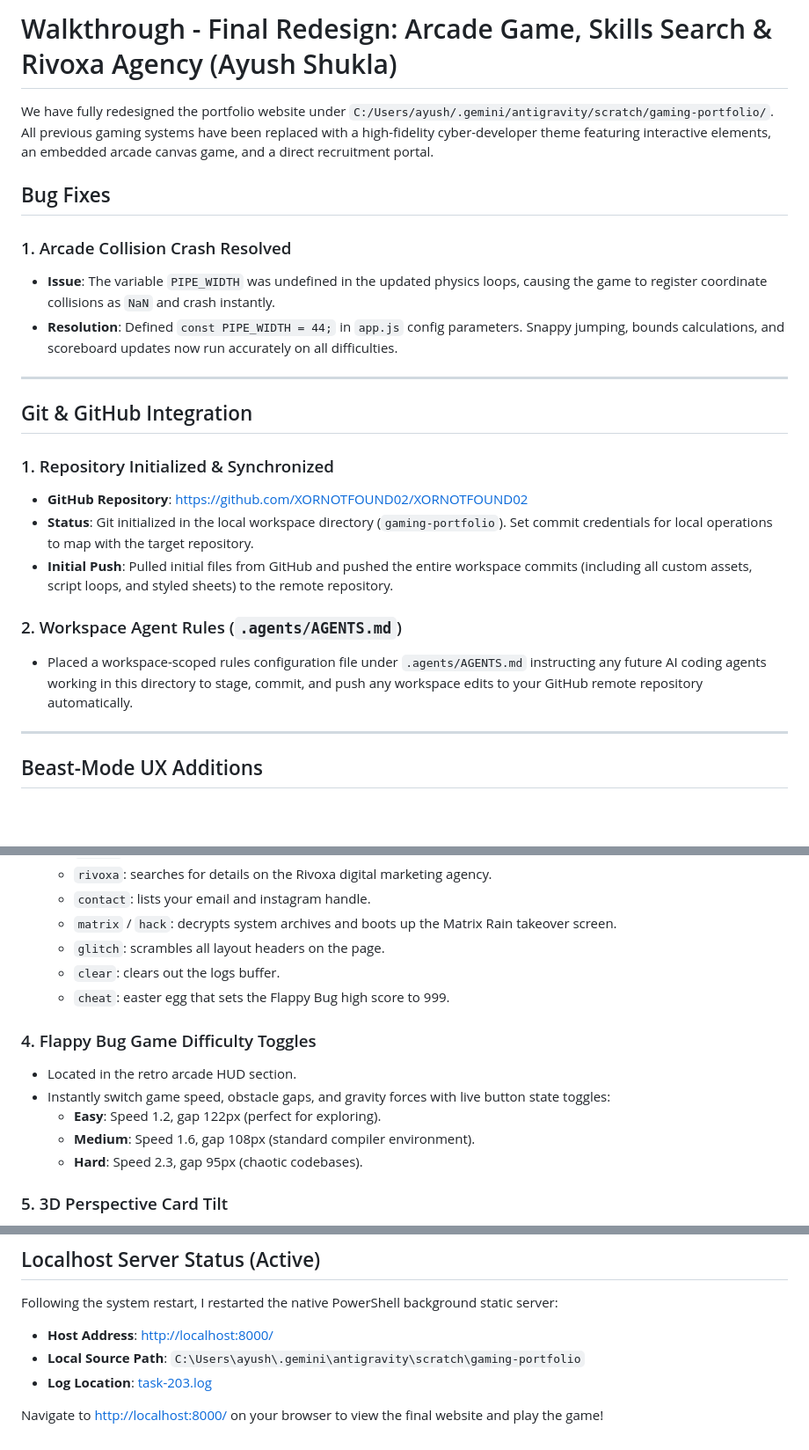
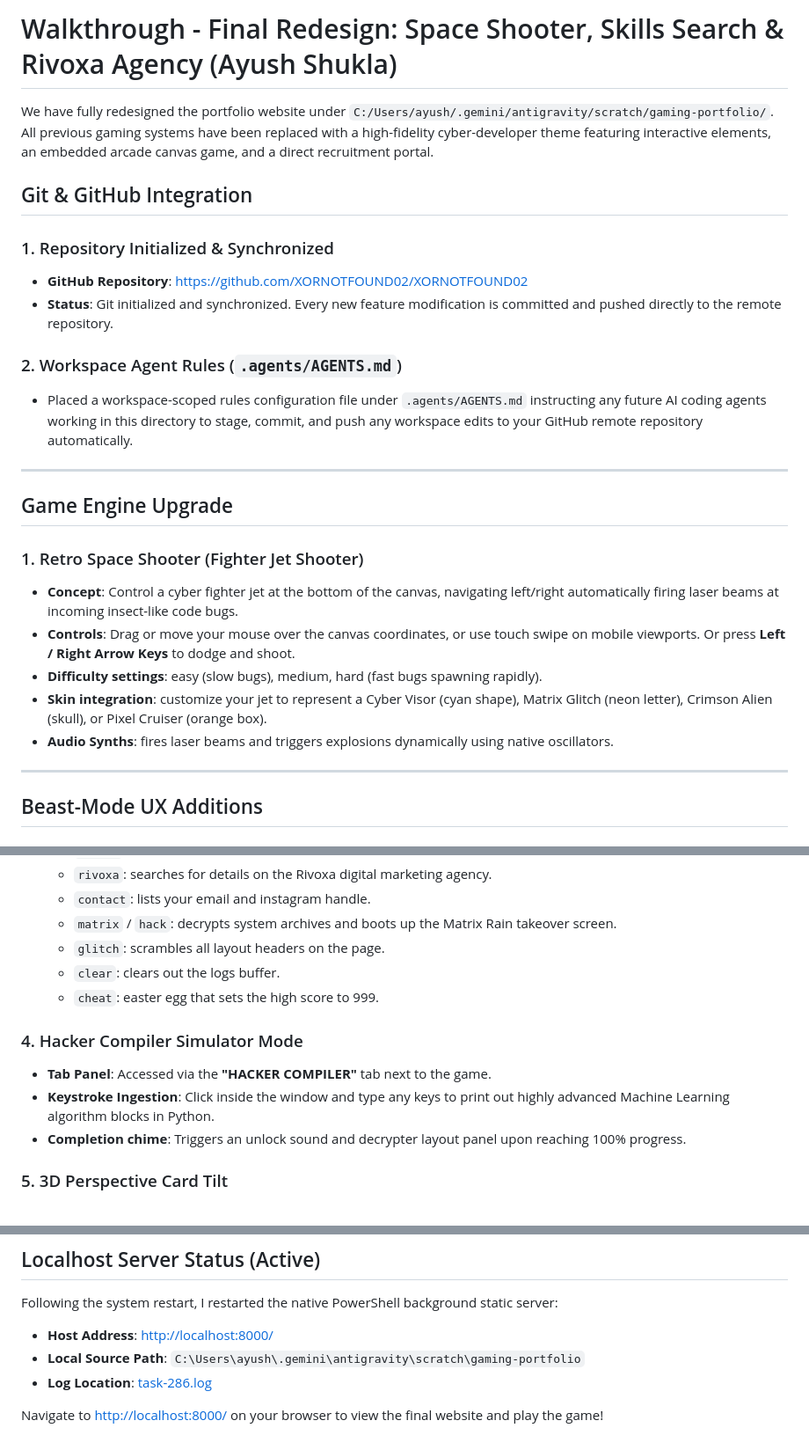
Before and after one commit to XORNOTFOUND02/XORNOTFOUND02, a Markdown page: walkthrough.md, 3 parts joined by grey strips. Shown at 88% size. GitHub-like rendering; blank space fills up the shorter version.

Commit message:
docs: update walkthrough details with Space Shooter Jet configs

```diff
--- a/walkthrough.md
+++ b/walkthrough.md
@@ -1,24 +1,26 @@
-# Walkthrough - Final Redesign: Arcade Game, Skills Search & Rivoxa Agency (Ayush Shukla)
+# Walkthrough - Final Redesign: Space Shooter, Skills Search & Rivoxa Agency (Ayush Shukla)
 
 We have fully redesigned the portfolio website under `C:/Users/ayush/.gemini/antigravity/scratch/gaming-portfolio/`. All previous gaming systems have been replaced with a high-fidelity cyber-developer theme featuring interactive elements, an embedded arcade canvas game, and a direct recruitment portal.
-
-## Bug Fixes
-
-### 1. Arcade Collision Crash Resolved
-- **Issue**: The variable `PIPE_WIDTH` was undefined in the updated physics loops, causing the game to register coordinate collisions as `NaN` and crash instantly.
-- **Resolution**: Defined `const PIPE_WIDTH = 44;` in `app.js` config parameters. Snappy jumping, bounds calculations, and scoreboard updates now run accurately on all difficulties.
-
----
 
 ## Git & GitHub Integration
 
 ### 1. Repository Initialized & Synchronized
 - **GitHub Repository**: [https://github.com/XORNOTFOUND02/XORNOTFOUND02](https://github.com/XORNOTFOUND02/XORNOTFOUND02)
-- **Status**: Git initialized in the local workspace directory (`gaming-portfolio`). Set commit credentials for local operations to map with the target repository.
-- **Initial Push**: Pulled initial files from GitHub and pushed the entire workspace commits (including all custom assets, script loops, and styled sheets) to the remote repository.
+- **Status**: Git initialized and synchronized. Every new feature modification is committed and pushed directly to the remote repository.
 
 ### 2. Workspace Agent Rules (`.agents/AGENTS.md`)
 - Placed a workspace-scoped rules configuration file under `.agents/AGENTS.md` instructing any future AI coding agents working in this directory to stage, commit, and push any workspace edits to your GitHub remote repository automatically.
+
+---
+
+## Game Engine Upgrade
+
+### 1. Retro Space Shooter (Fighter Jet Shooter)
+- **Concept**: Control a cyber fighter jet at the bottom of the canvas, navigating left/right automatically firing laser beams at incoming insect-like code bugs.
+- **Controls**: Drag or move your mouse over the canvas coordinates, or use touch swipe on mobile viewports. Or press **Left / Right Arrow Keys** to dodge and shoot.
+- **Difficulty settings**: easy (slow bugs), medium, hard (fast bugs spawning rapidly).
+- **Skin integration**: customize your jet to represent a Cyber Visor (cyan shape), Matrix Glitch (neon letter), Crimson Alien (skull), or Pixel Cruiser (orange box).
+- **Audio Synths**: fires laser beams and triggers explosions dynamically using native oscillators.
 
 ---
 
@@ -45,14 +47,12 @@ We have fully redesigned the portfolio website under `C:/Users/ayush/.gemini/ant
   - `matrix` / `hack`: decrypts system archives and boots up the Matrix Rain takeover screen.
   - `glitch`: scrambles all layout headers on the page.
   - `clear`: clears out the logs buffer.
-  - `cheat`: easter egg that sets the Flappy Bug high score to 999.
+  - `cheat`: easter egg that sets the high score to 999.
 
-### 4. Flappy Bug Game Difficulty Toggles
-- Located in the retro arcade HUD section.
-- Instantly switch game speed, obstacle gaps, and gravity forces with live button state toggles:
-  - **Easy**: Speed 1.2, gap 122px (perfect for exploring).
-  - **Medium**: Speed 1.6, gap 108px (standard compiler environment).
-  - **Hard**: Speed 2.3, gap 95px (chaotic codebases).
+### 4. Hacker Compiler Simulator Mode
+- **Tab Panel**: Accessed via the **"HACKER COMPILER"** tab next to the game.
+- **Keystroke Ingestion**: Click inside the window and type any keys to print out highly advanced Machine Learning algorithm blocks in Python.
+- **Completion chime**: Triggers an unlock sound and decrypter layout panel upon reaching 100% progress.
 
 ### 5. 3D Perspective Card Tilt
 - Implemented responsive mouse-move tracking scripts on all major cards (`.cyber-card`, `.rgb-card-border`).
@@ -105,6 +105,6 @@ We have fully redesigned the portfolio website under `C:/Users/ayush/.gemini/ant
 Following the system restart, I restarted the native PowerShell background static server:
 * **Host Address**: [http://localhost:8000/](http://localhost:8000/)
 * **Local Source Path**: `C:\Users\ayush\.gemini\antigravity\scratch\gaming-portfolio`
-* **Log Location**: [task-203.log](file:///C:/Users/ayush/.gemini/antigravity/brain/c279cb63-639f-48fe-a27e-d1432c4af852/.system_generated/tasks/task-203.log)
+* **Log Location**: [task-286.log](file:///C:/Users/ayush/.gemini/antigravity/brain/c279cb63-639f-48fe-a27e-d1432c4af852/.system_generated/tasks/task-286.log)
 
 Navigate to [http://localhost:8000/](http://localhost:8000/) on your browser to view the final website and play the game!
```
